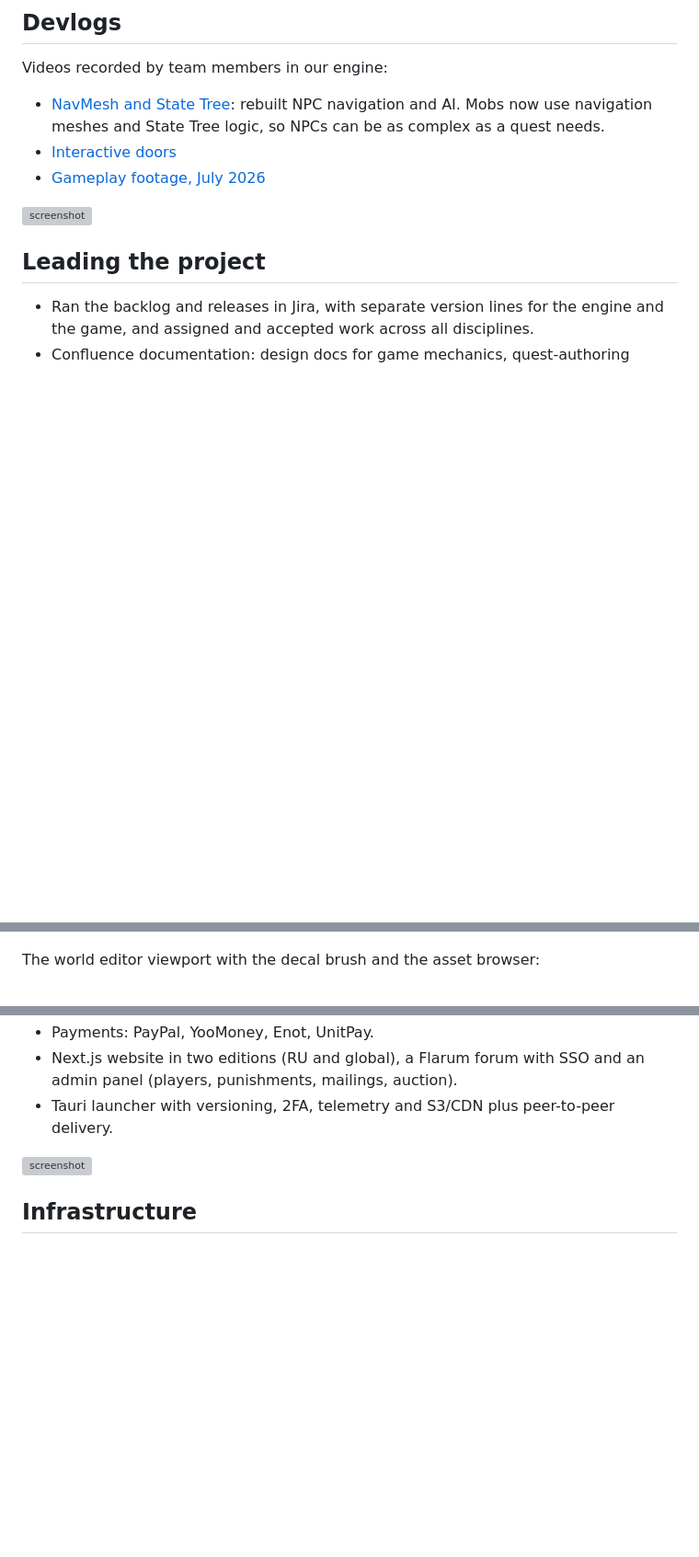
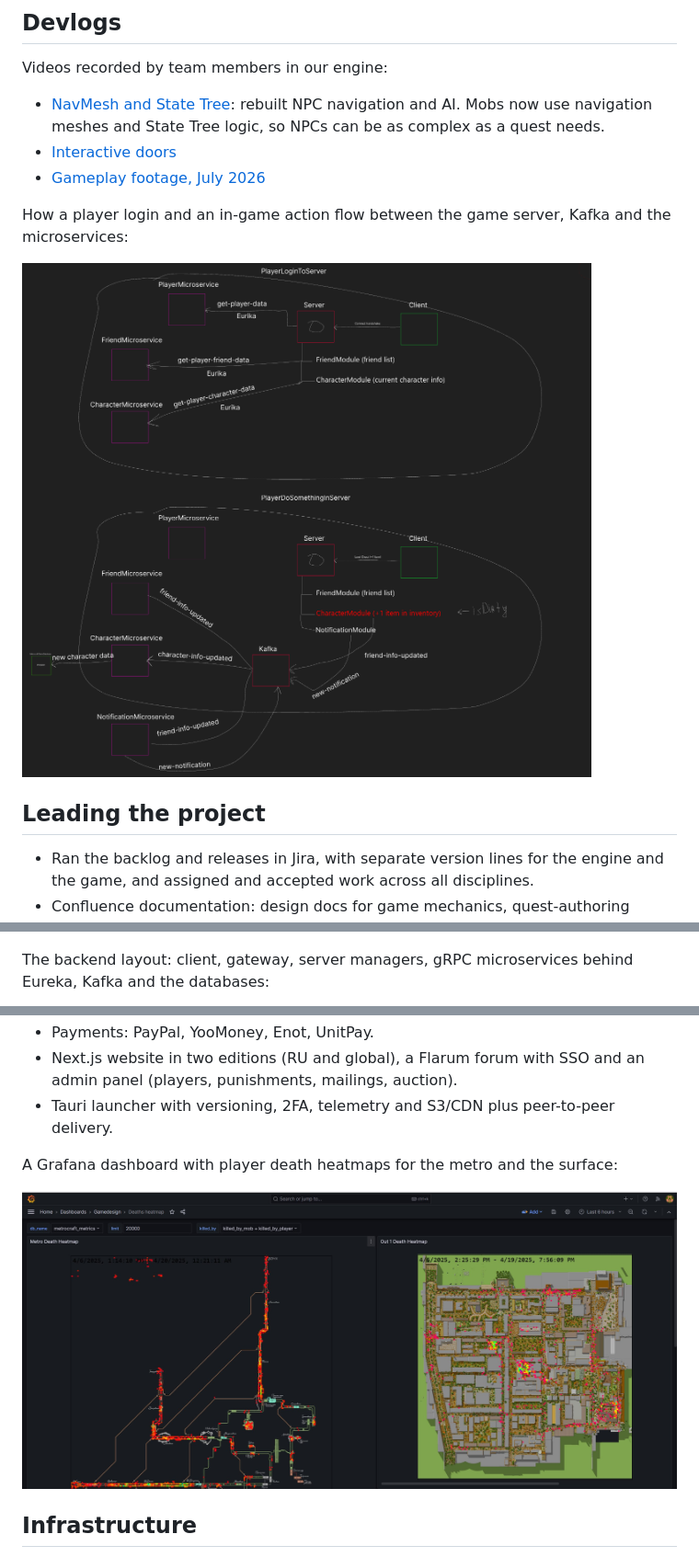
Before and after one commit to IgorJs2/MetrocraftGame, a Markdown page: README.md, 3 parts joined by grey strips. Shown at 92% size. Drawn GitHub-style; pictures changed too: images/architecture-flows.png (added), images/death-heatmap.jpg (added); blank space fills up the shorter version; grey boxes are pictures that could not be loaded.

Commit message:
Use English-only images, translate diagram labels

```diff
--- a/README.md
+++ b/README.md
@@ -23,7 +23,9 @@ Videos recorded by team members in our engine:
 - [Interactive doors](https://youtu.be/qnzXU3kZo9I)
 - [Gameplay footage, July 2026](https://www.youtube.com/watch?v=RTaPYEvFViU)
 
-![screenshot](https://github.com/user-attachments/assets/1fffe260-2922-4315-8eee-2f5df9e3d327)
+How a player login and an in-game action flow between the game server, Kafka and the microservices:
+
+![Service flows](images/architecture-flows.png)
 
 ## Leading the project
 - Ran the backlog and releases in Jira, with separate version lines for the engine and the game, and assigned and accepted work across all disciplines.
@@ -42,5 +44,5 @@ The model blueprint editor, a node graph that drives first-person animation (her
 
 ![Blueprint editor](images/blueprint-editor.jpg)
 
-The world editor viewport with the decal brush and the asset browser:
+The backend layout: client, gateway, server managers, gRPC microservices behind Eureka, Kafka and the databases:
 
@@ -55,7 +55,9 @@ The world editor viewport with the decal brush and the asset browser:
 - Next.js website in two editions (RU and global), a Flarum forum with SSO and an admin panel (players, punishments, mailings, auction).
 - Tauri launcher with versioning, 2FA, telemetry and S3/CDN plus peer-to-peer delivery.
 
-![screenshot](https://github.com/user-attachments/assets/a56b709e-c2ca-409c-b10c-ac2c56daf587)
+A Grafana dashboard with player death heatmaps for the metro and the surface:
+
+![Death heatmap](images/death-heatmap.jpg)
 
 ## Infrastructure
 - Docker Compose for dev, staging and production; GitHub Actions pipelines with obfuscation, asset encryption and automated releases.
```
Also changed, not shown: other parts of README.md (+1 -9 lines), images/architecture-overview.png (added), images/world-editor-decals.jpg (deleted).
